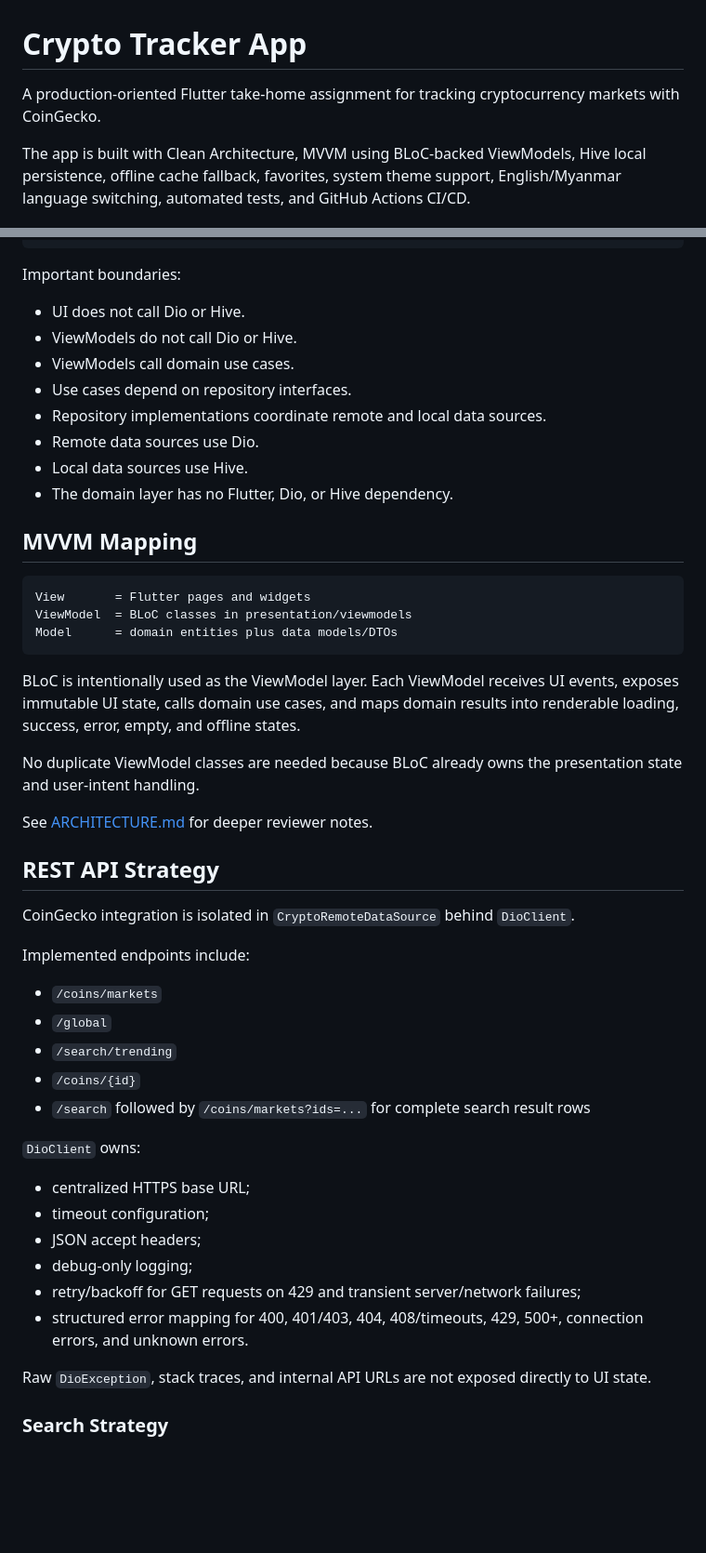
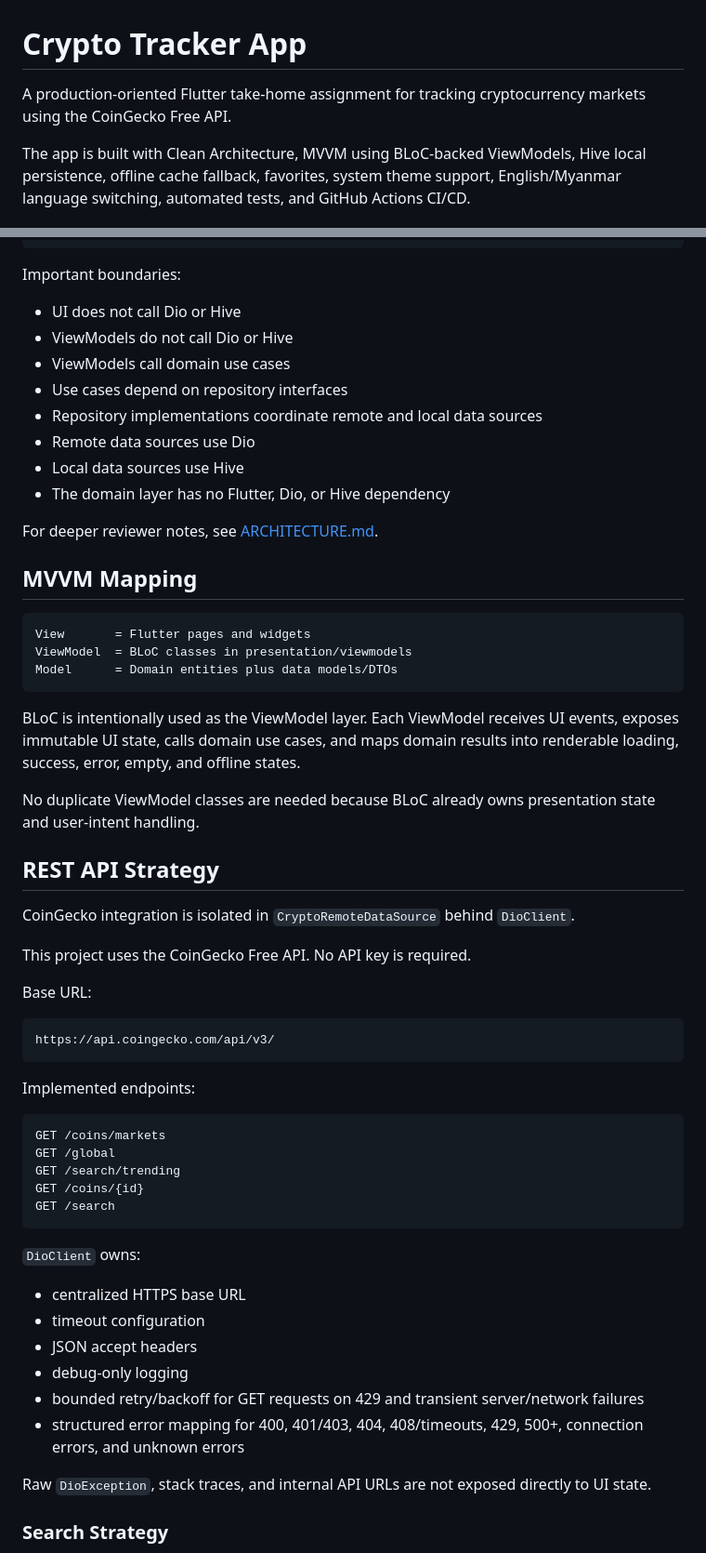
Before and after one commit to eizinhtun/crypto_tracker_app, a Markdown page: README.md, 2 parts joined by grey strips. Shown at 93% size. Drawn GitHub-style; blank space fills up the shorter version.

````diff
--- a/README.md
+++ b/README.md
@@ -1,6 +1,6 @@
 # Crypto Tracker App
 
-A production-oriented Flutter take-home assignment for tracking cryptocurrency markets with CoinGecko.
+A production-oriented Flutter take-home assignment for tracking cryptocurrency markets using the CoinGecko Free API.
 
 The app is built with Clean Architecture, MVVM using BLoC-backed ViewModels, Hive local persistence, offline cache fallback, favorites, system theme support, English/Myanmar language switching, automated tests, and GitHub Actions CI/CD.
 
@@ -100,49 +173,59 @@ Dio + Hive
 
 Important boundaries:
 
-* UI does not call Dio or Hive.
-* ViewModels do not call Dio or Hive.
-* ViewModels call domain use cases.
-* Use cases depend on repository interfaces.
-* Repository implementations coordinate remote and local data sources.
-* Remote data sources use Dio.
-* Local data sources use Hive.
-* The domain layer has no Flutter, Dio, or Hive dependency.
+* UI does not call Dio or Hive
+* ViewModels do not call Dio or Hive
+* ViewModels call domain use cases
+* Use cases depend on repository interfaces
+* Repository implementations coordinate remote and local data sources
+* Remote data sources use Dio
+* Local data sources use Hive
+* The domain layer has no Flutter, Dio, or Hive dependency
+
+For deeper reviewer notes, see [ARCHITECTURE.md](ARCHITECTURE.md).
 
 ## MVVM Mapping
 
 ```text
 View       = Flutter pages and widgets
 ViewModel  = BLoC classes in presentation/viewmodels
-Model      = domain entities plus data models/DTOs
+Model      = Domain entities plus data models/DTOs
 ```
 
 BLoC is intentionally used as the ViewModel layer. Each ViewModel receives UI events, exposes immutable UI state, calls domain use cases, and maps domain results into renderable loading, success, error, empty, and offline states.
 
-No duplicate ViewModel classes are needed because BLoC already owns the presentation state and user-intent handling.
-
-See [ARCHITECTURE.md](ARCHITECTURE.md) for deeper reviewer notes.
+No duplicate ViewModel classes are needed because BLoC already owns presentation state and user-intent handling.
 
 ## REST API Strategy
 
 CoinGecko integration is isolated in `CryptoRemoteDataSource` behind `DioClient`.
 
-Implemented endpoints include:
+This project uses the CoinGecko Free API. No API key is required.
 
-* `/coins/markets`
-* `/global`
-* `/search/trending`
-* `/coins/{id}`
-* `/search` followed by `/coins/markets?ids=...` for complete search result rows
+Base URL:
+
+```text
+https://api.coingecko.com/api/v3/
+```
+
+Implemented endpoints:
+
+```text
+GET /coins/markets
+GET /global
+GET /search/trending
+GET /coins/{id}
+GET /search
+```
 
 `DioClient` owns:
 
-* centralized HTTPS base URL;
-* timeout configuration;
-* JSON accept headers;
-* debug-only logging;
-* retry/backoff for GET requests on 429 and transient server/network failures;
-* structured error mapping for 400, 401/403, 404, 408/timeouts, 429, 500+, connection errors, and unknown errors.
+* centralized HTTPS base URL
+* timeout configuration
+* JSON accept headers
+* debug-only logging
+* bounded retry/backoff for GET requests on 429 and transient server/network failures
+* structured error mapping for 400, 401/403, 404, 408/timeouts, 429, 500+, connection errors, and unknown errors
 
 Raw `DioException`, stack traces, and internal API URLs are not exposed directly to UI state.
 
````
Also changed, not shown: other parts of README.md (+212 -83 lines).
